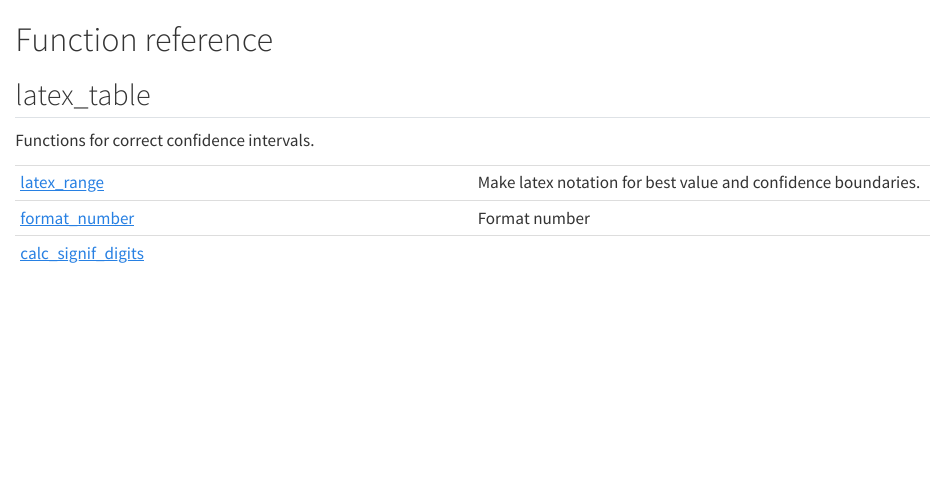
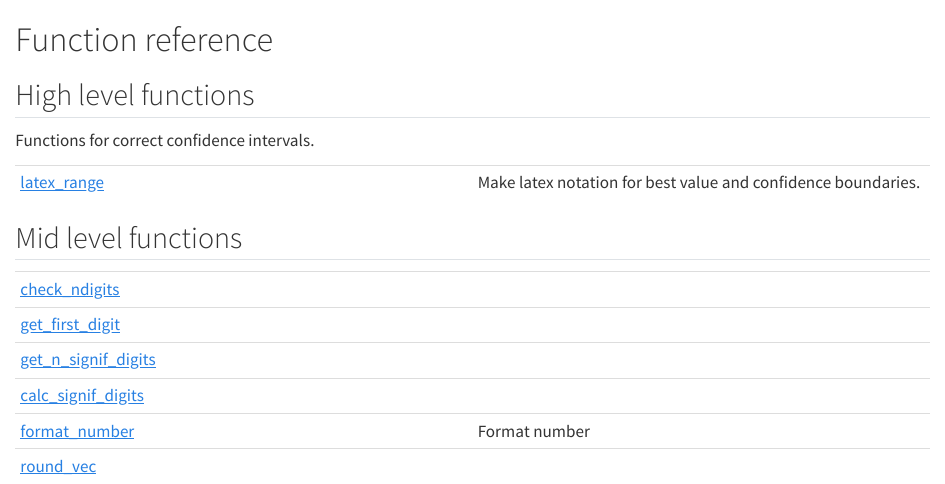
Before and after one commit to uskovgs/xraypy, a Quarto document (docs/reference/index.qmd): the page in a window 1100 px wide, from its top. Rendered offline with R 4.5, knitr and Pandoc in place of Quarto, with nearby package versions.

Commit message:
small docs changes

```diff
--- /dev/null
+++ b/docs/reference/check_ndigits.qmd
@@ -0,0 +1,3 @@
+# check_ndigits { #xraypy.latex_table.check_ndigits }
+
+`latex_table.check_ndigits(x, ndigits=0)`
--- /dev/null
+++ b/docs/reference/get_first_digit.qmd
@@ -0,0 +1,3 @@
+# get_first_digit { #xraypy.latex_table.get_first_digit }
+
+`latex_table.get_first_digit(x)`
--- /dev/null
+++ b/docs/reference/get_n_signif_digits.qmd
@@ -0,0 +1,3 @@
+# get_n_signif_digits { #xraypy.latex_table.get_n_signif_digits }
+
+`latex_table.get_n_signif_digits(x)`
--- a/docs/reference/index.qmd
+++ b/docs/reference/index.qmd
@@ -1,11 +1,20 @@
 # Function reference {.doc .doc-index}
 
-## latex_table
+## High level functions
 
 Functions for correct confidence intervals.
 
 | | |
 | --- | --- |
 | [latex_range](latex_range.qmd#xraypy.latex_table.latex_range) | Make latex notation for best value and confidence boundaries. |
+
+## Mid level functions
+
+| | |
+| --- | --- |
+| [check_ndigits](check_ndigits.qmd#xraypy.latex_table.check_ndigits) |  |
+| [get_first_digit](get_first_digit.qmd#xraypy.latex_table.get_first_digit) |  |
+| [get_n_signif_digits](get_n_signif_digits.qmd#xraypy.latex_table.get_n_signif_digits) |  |
+| [calc_signif_digits](calc_signif_digits.qmd#xraypy.latex_table.calc_signif_digits) |  |
 | [format_number](format_number.qmd#xraypy.latex_table.format_number) | Format number |
-| [calc_signif_digits](calc_signif_digits.qmd#xraypy.latex_table.calc_signif_digits) |  |
+| [round_vec](round_vec.qmd#xraypy.latex_table.round_vec) |  |
--- /dev/null
+++ b/docs/reference/round_vec.qmd
@@ -0,0 +1,3 @@
+# round_vec { #xraypy.latex_table.round_vec }
+
+`latex_table.round_vec(x, digits=0)`
```
Also changed, not shown: docs/_quarto.yml, docs/_sidebar.yml.
